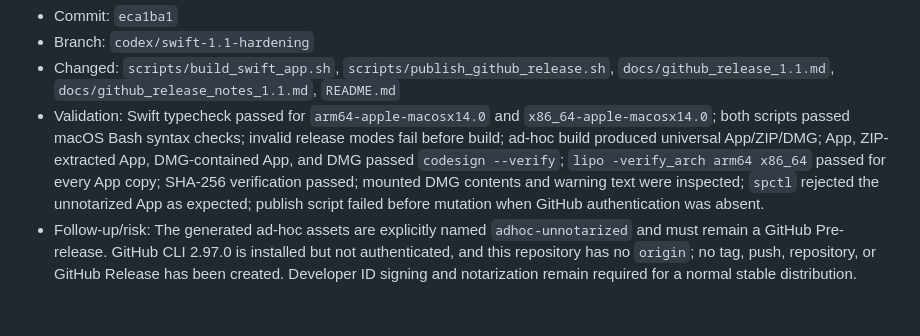
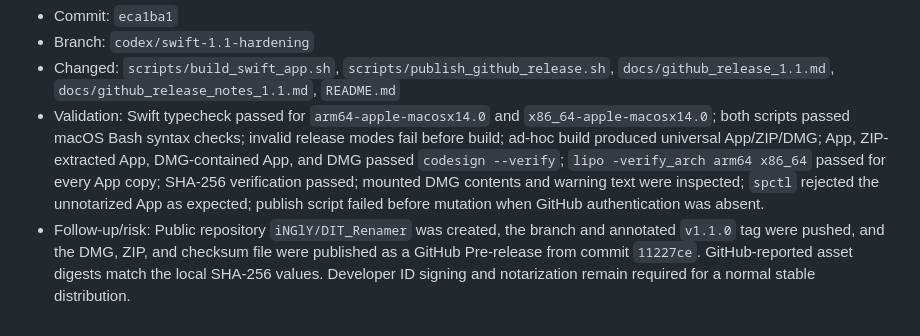
Before and after one commit to iNGlY/DIT_Renamer, a Markdown page: .agents/CHANGELOG.md, the part around the change. Rendered like a GitHub page.

```diff
--- a/.agents/CHANGELOG.md
+++ b/.agents/CHANGELOG.md
@@ -112,4 +112,4 @@ and handoff context.
 - Branch: `codex/swift-1.1-hardening`
 - Changed: `scripts/build_swift_app.sh`, `scripts/publish_github_release.sh`, `docs/github_release_1.1.md`, `docs/github_release_notes_1.1.md`, `README.md`
 - Validation: Swift typecheck passed for `arm64-apple-macosx14.0` and `x86_64-apple-macosx14.0`; both scripts passed macOS Bash syntax checks; invalid release modes fail before build; ad-hoc build produced universal App/ZIP/DMG; App, ZIP-extracted App, DMG-contained App, and DMG passed `codesign --verify`; `lipo -verify_arch arm64 x86_64` passed for every App copy; SHA-256 verification passed; mounted DMG contents and warning text were inspected; `spctl` rejected the unnotarized App as expected; publish script failed before mutation when GitHub authentication was absent.
-- Follow-up/risk: The generated ad-hoc assets are explicitly named `adhoc-unnotarized` and must remain a GitHub Pre-release. GitHub CLI 2.97.0 is installed but not authenticated, and this repository has no `origin`; no tag, push, repository, or GitHub Release has been created. Developer ID signing and notarization remain required for a normal stable distribution.
+- Follow-up/risk: Public repository `iNGlY/DIT_Renamer` was created, the branch and annotated `v1.1.0` tag were pushed, and the DMG, ZIP, and checksum file were published as a GitHub Pre-release from commit `11227ce`. GitHub-reported asset digests match the local SHA-256 values. Developer ID signing and notarization remain required for a normal stable distribution.
```
Also changed, not shown: .agents/HANDOFF.md (+2 -2 lines).
